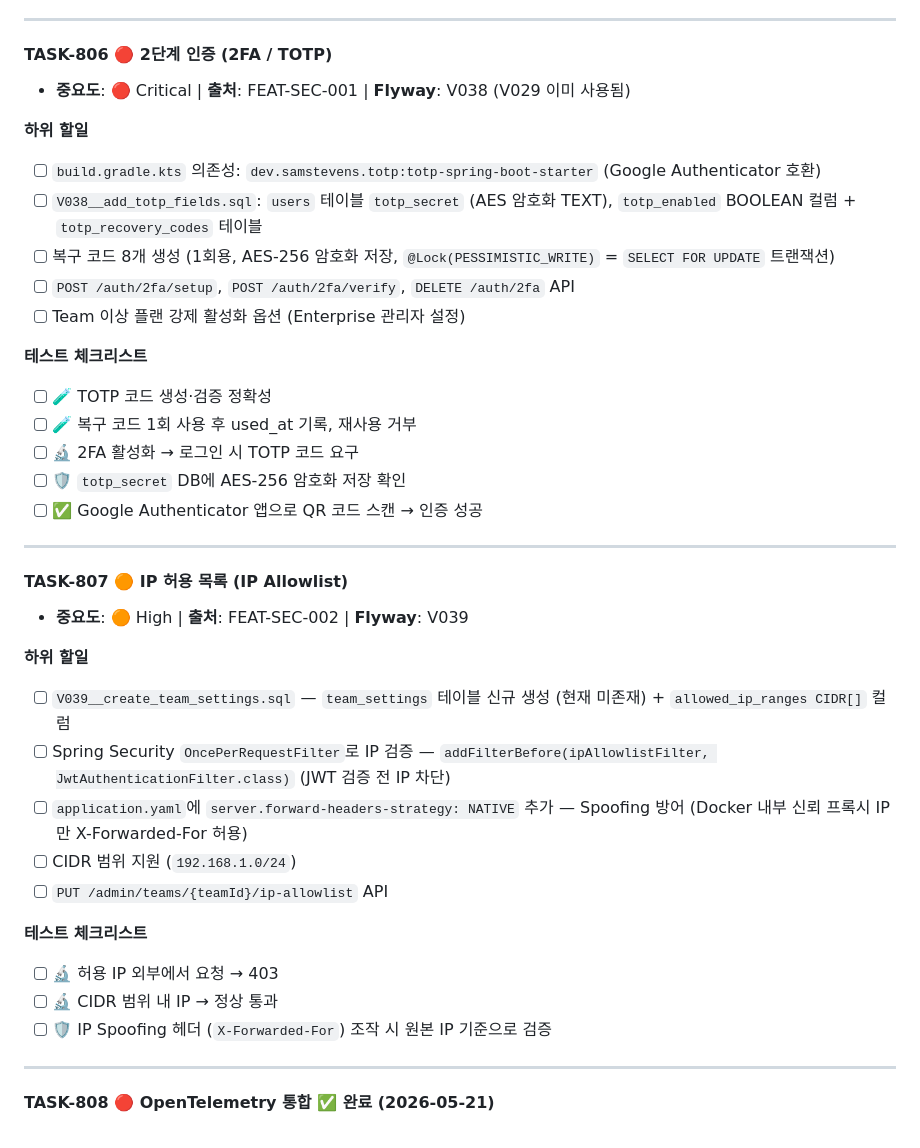
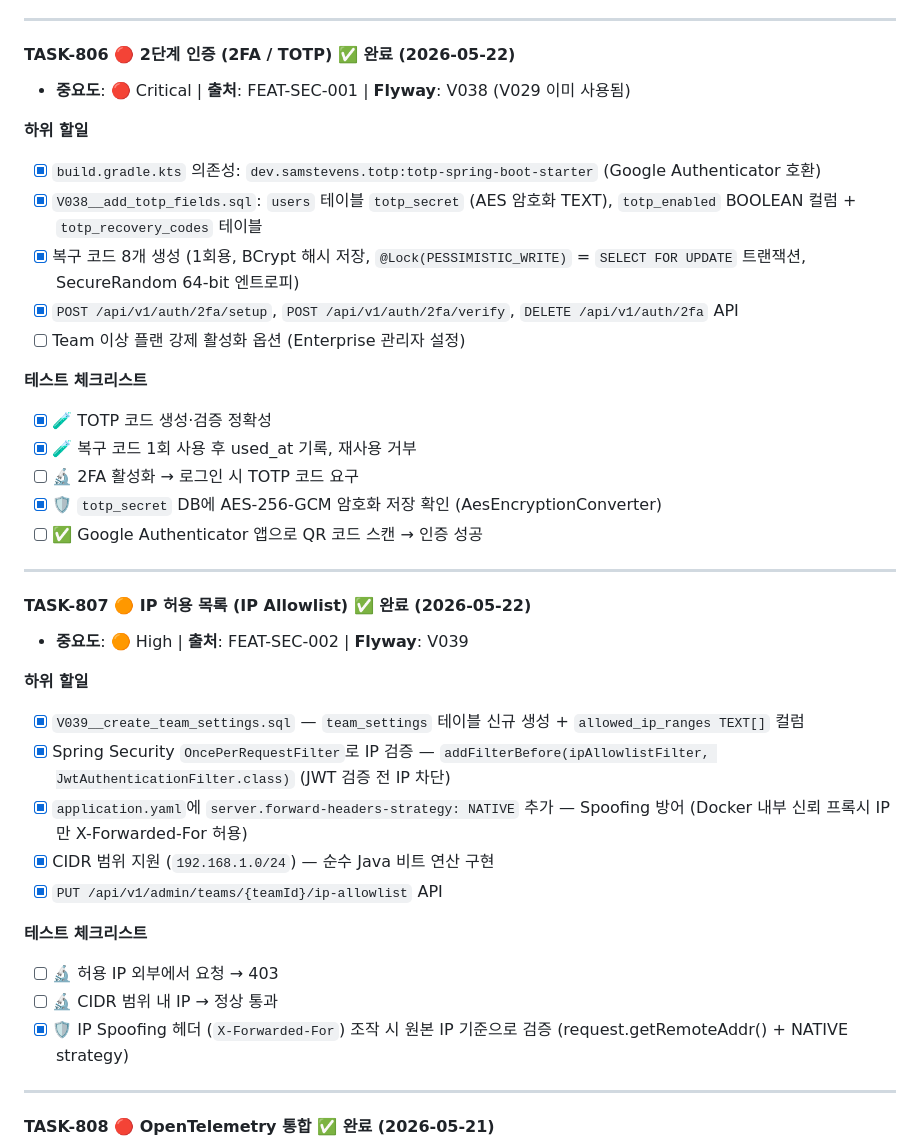
Before and after one commit to ttogle918/secureai-editor, a Markdown page: docs/07_SPRINT_BACKLOG_V3.md, the part around one of its changes. Rendered like a GitHub page.

Commit message:
docs(sprint8): Stage 3 완료 — TASK-806/807 체크리스트 업데이트
Co-Authored-By: Claude Sonnet 4.6 <noreply@anthropic.com>

```diff
--- a/docs/07_SPRINT_BACKLOG_V3.md
+++ b/docs/07_SPRINT_BACKLOG_V3.md
@@ -481,39 +481,39 @@ Flyway V030, V031 마이그레이션으로 AuditLog 테이블 활성화 완료.
 
 ---
 
-#### TASK-806 🔴 2단계 인증 (2FA / TOTP)
+#### TASK-806 🔴 2단계 인증 (2FA / TOTP) ✅ 완료 (2026-05-22)
 - **중요도**: 🔴 Critical | **출처**: FEAT-SEC-001 | **Flyway**: V038 (V029 이미 사용됨)
 
 **하위 할일**
-- [ ] `build.gradle.kts` 의존성: `dev.samstevens.totp:totp-spring-boot-starter` (Google Authenticator 호환)
-- [ ] `V038__add_totp_fields.sql`: `users` 테이블 `totp_secret` (AES 암호화 TEXT), `totp_enabled` BOOLEAN 컬럼 + `totp_recovery_codes` 테이블
-- [ ] 복구 코드 8개 생성 (1회용, AES-256 암호화 저장, `@Lock(PESSIMISTIC_WRITE)` = `SELECT FOR UPDATE` 트랜잭션)
-- [ ] `POST /auth/2fa/setup`, `POST /auth/2fa/verify`, `DELETE /auth/2fa` API
+- [x] `build.gradle.kts` 의존성: `dev.samstevens.totp:totp-spring-boot-starter` (Google Authenticator 호환)
+- [x] `V038__add_totp_fields.sql`: `users` 테이블 `totp_secret` (AES 암호화 TEXT), `totp_enabled` BOOLEAN 컬럼 + `totp_recovery_codes` 테이블
+- [x] 복구 코드 8개 생성 (1회용, BCrypt 해시 저장, `@Lock(PESSIMISTIC_WRITE)` = `SELECT FOR UPDATE` 트랜잭션, SecureRandom 64-bit 엔트로피)
+- [x] `POST /api/v1/auth/2fa/setup`, `POST /api/v1/auth/2fa/verify`, `DELETE /api/v1/auth/2fa` API
 - [ ] Team 이상 플랜 강제 활성화 옵션 (Enterprise 관리자 설정)
 
 **테스트 체크리스트**
-- [ ] 🧪 TOTP 코드 생성·검증 정확성
-- [ ] 🧪 복구 코드 1회 사용 후 used_at 기록, 재사용 거부
+- [x] 🧪 TOTP 코드 생성·검증 정확성
+- [x] 🧪 복구 코드 1회 사용 후 used_at 기록, 재사용 거부
 - [ ] 🔬 2FA 활성화 → 로그인 시 TOTP 코드 요구
-- [ ] 🛡️ `totp_secret` DB에 AES-256 암호화 저장 확인
+- [x] 🛡️ `totp_secret` DB에 AES-256-GCM 암호화 저장 확인 (AesEncryptionConverter)
 - [ ] ✅ Google Authenticator 앱으로 QR 코드 스캔 → 인증 성공
 
 ---
 
-#### TASK-807 🟠 IP 허용 목록 (IP Allowlist)
+#### TASK-807 🟠 IP 허용 목록 (IP Allowlist) ✅ 완료 (2026-05-22)
 - **중요도**: 🟠 High | **출처**: FEAT-SEC-002 | **Flyway**: V039
 
 **하위 할일**
-- [ ] `V039__create_team_settings.sql` — `team_settings` 테이블 신규 생성 (현재 미존재) + `allowed_ip_ranges CIDR[]` 컬럼
-- [ ] Spring Security `OncePerRequestFilter`로 IP 검증 — `addFilterBefore(ipAllowlistFilter, JwtAuthenticationFilter.class)` (JWT 검증 전 IP 차단)
-- [ ] `application.yaml`에 `server.forward-headers-strategy: NATIVE` 추가 — Spoofing 방어 (Docker 내부 신뢰 프록시 IP만 X-Forwarded-For 허용)
-- [ ] CIDR 범위 지원 (`192.168.1.0/24`)
-- [ ] `PUT /admin/teams/{teamId}/ip-allowlist` API
+- [x] `V039__create_team_settings.sql` — `team_settings` 테이블 신규 생성 + `allowed_ip_ranges TEXT[]` 컬럼
+- [x] Spring Security `OncePerRequestFilter`로 IP 검증 — `addFilterBefore(ipAllowlistFilter, JwtAuthenticationFilter.class)` (JWT 검증 전 IP 차단)
+- [x] `application.yaml`에 `server.forward-headers-strategy: NATIVE` 추가 — Spoofing 방어 (Docker 내부 신뢰 프록시 IP만 X-Forwarded-For 허용)
+- [x] CIDR 범위 지원 (`192.168.1.0/24`) — 순수 Java 비트 연산 구현
+- [x] `PUT /api/v1/admin/teams/{teamId}/ip-allowlist` API
 
 **테스트 체크리스트**
 - [ ] 🔬 허용 IP 외부에서 요청 → 403
 - [ ] 🔬 CIDR 범위 내 IP → 정상 통과
-- [ ] 🛡️ IP Spoofing 헤더 (`X-Forwarded-For`) 조작 시 원본 IP 기준으로 검증
+- [x] 🛡️ IP Spoofing 헤더 (`X-Forwarded-For`) 조작 시 원본 IP 기준으로 검증 (request.getRemoteAddr() + NATIVE strategy)
 
 ---
 
```
Also changed, not shown: other parts of docs/07_SPRINT_BACKLOG_V3.md (+2 -2 lines), docs/sprints/sprint-8.md (+10 -10 lines).
